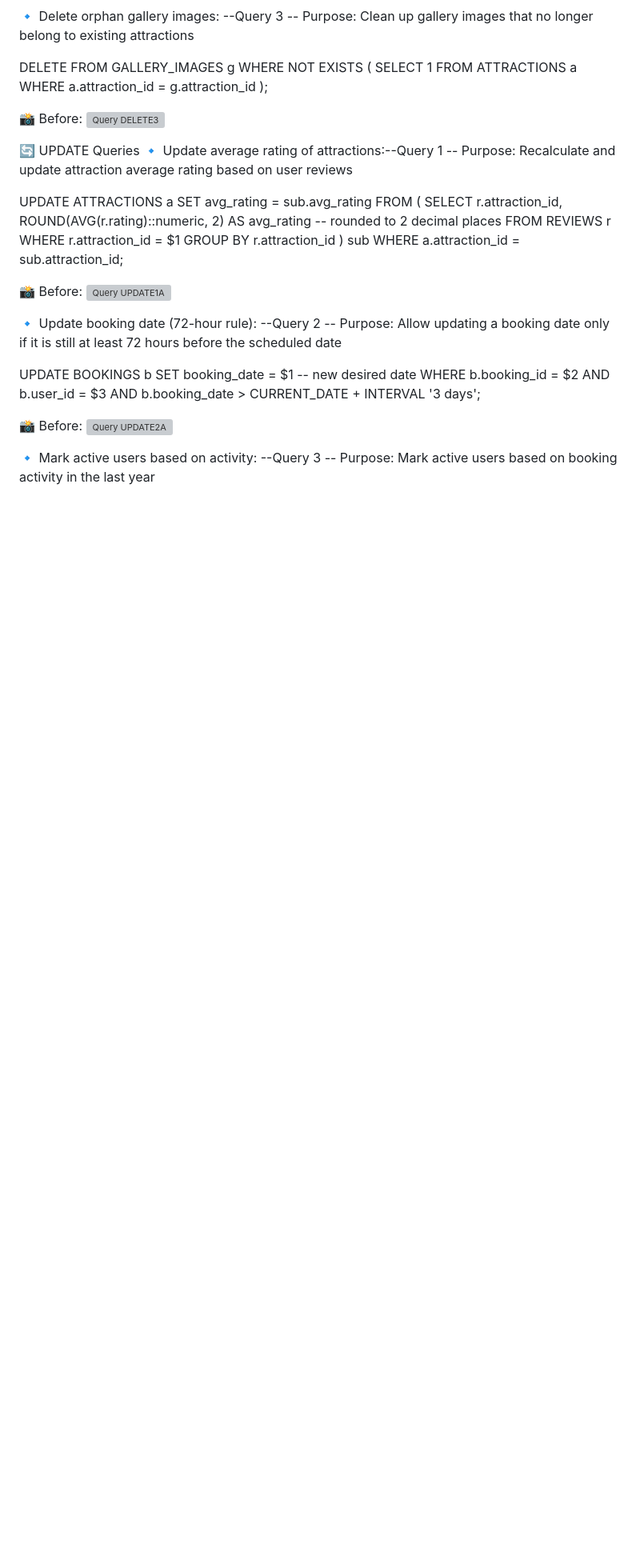
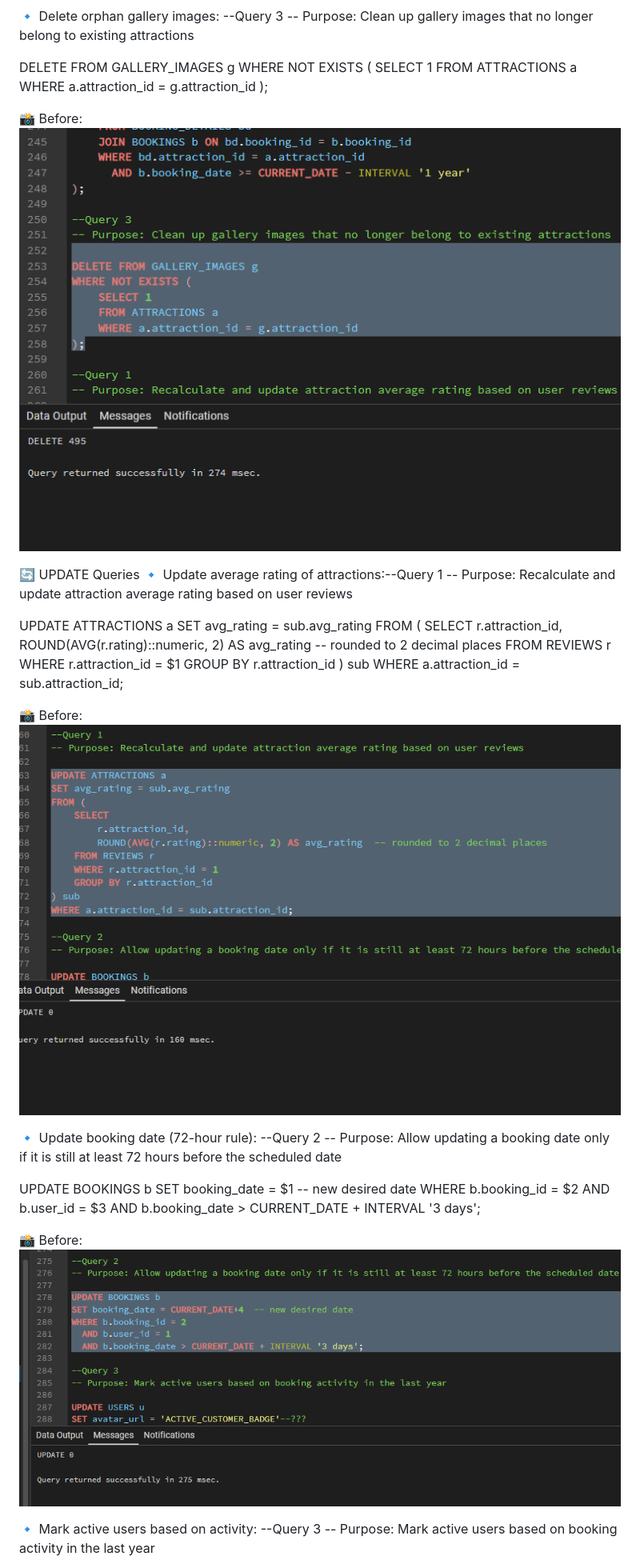
Before and after one commit to Ayala-Segal/FunFinder, a Markdown page: README.md, the part around one of its changes. Shown at 80% size. Drawn GitHub-style; blank space fills up the shorter version; grey boxes are pictures that could not be loaded.

```diff
--- a/README.md
+++ b/README.md
@@ -476,7 +476,7 @@ WHERE NOT EXISTS (
     WHERE a.attraction_id = g.attraction_id
 );
 
-📸 Before: ![Query DELETE3](https://github.com/Ayala-Segal/FunFinder/blob/main/images%20view/DEL3.png)
+📸 Before: ![Query DELETE3](https://github.com/Ayala-Segal/FunFinder/blob/main/imagesView/DEL3.png)
 
 🔄 UPDATE Queries
 🔹 Update average rating of attractions:--Query 1
@@ -494,7 +494,7 @@ FROM (
 ) sub
 WHERE a.attraction_id = sub.attraction_id;
 
-📸 Before: ![Query UPDATE1A](https://github.com/Ayala-Segal/FunFinder/blob/main/images%20view/upd1.png)
+📸 Before: ![Query UPDATE1A](https://github.com/Ayala-Segal/FunFinder/blob/main/imagesView/upd1.png)
 
 
 🔹 Update booking date (72-hour rule):
@@ -507,7 +507,7 @@ WHERE b.booking_id = $2
   AND b.user_id = $3
   AND b.booking_date > CURRENT_DATE + INTERVAL '3 days';
 
-📸 Before: ![Query UPDATE2A](https://github.com/Ayala-Segal/FunFinder/blob/main/images%20view/upd2.png)
+📸 Before: ![Query UPDATE2A](https://github.com/Ayala-Segal/FunFinder/blob/main/imagesView/upd2.png)
 
 
 🔹 Mark active users based on activity:
```
Also changed, not shown: other parts of README.md (+37 -37 lines).
